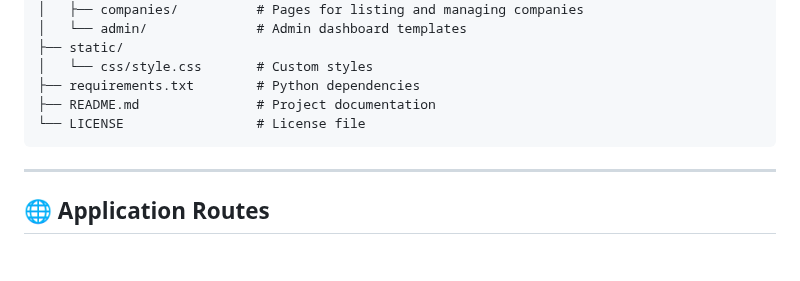
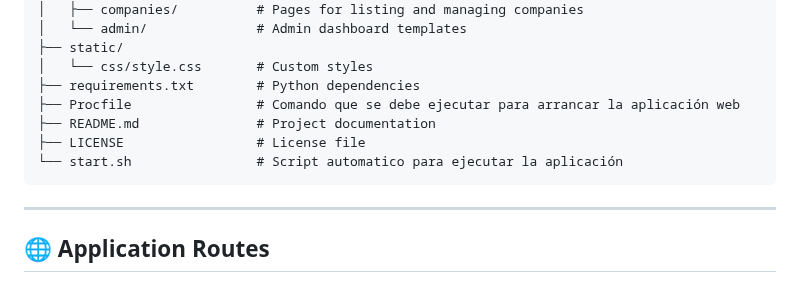
Before and after one commit to Deacon-Brodie/company-management-app_UNIE, a Markdown page: README.md, the part around the change. Rendered like a GitHub page; blank space fills up the shorter version.

````diff
--- a/README.md
+++ b/README.md
@@ -80,8 +80,10 @@ chmod +x start.sh
 ├── static/
 │   └── css/style.css       # Custom styles
 ├── requirements.txt        # Python dependencies
+├── Procfile                # Comando que se debe ejecutar para arrancar la aplicación web
 ├── README.md               # Project documentation
-└── LICENSE                 # License file
+├── LICENSE                 # License file
+└── start.sh                # Script automatico para ejecutar la aplicación
 ```
 
 ---
````
